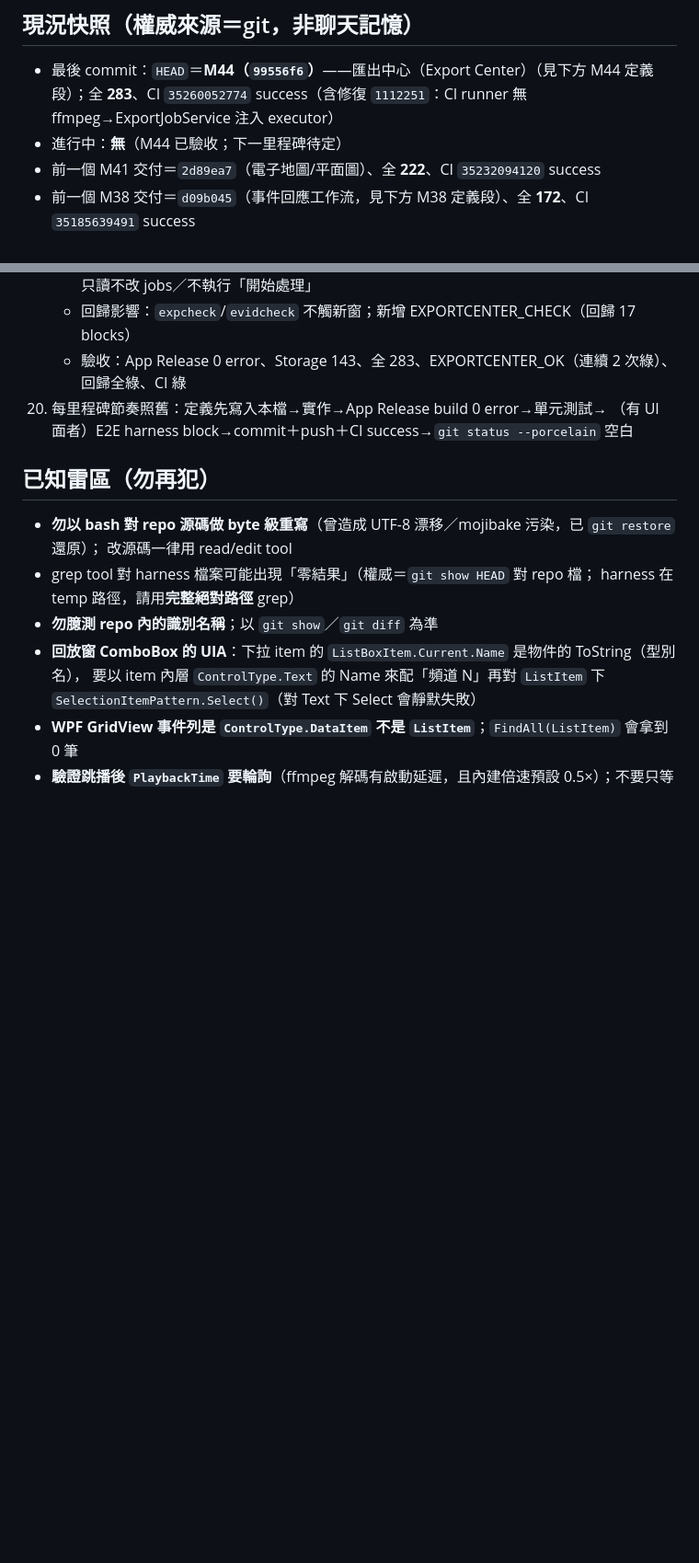
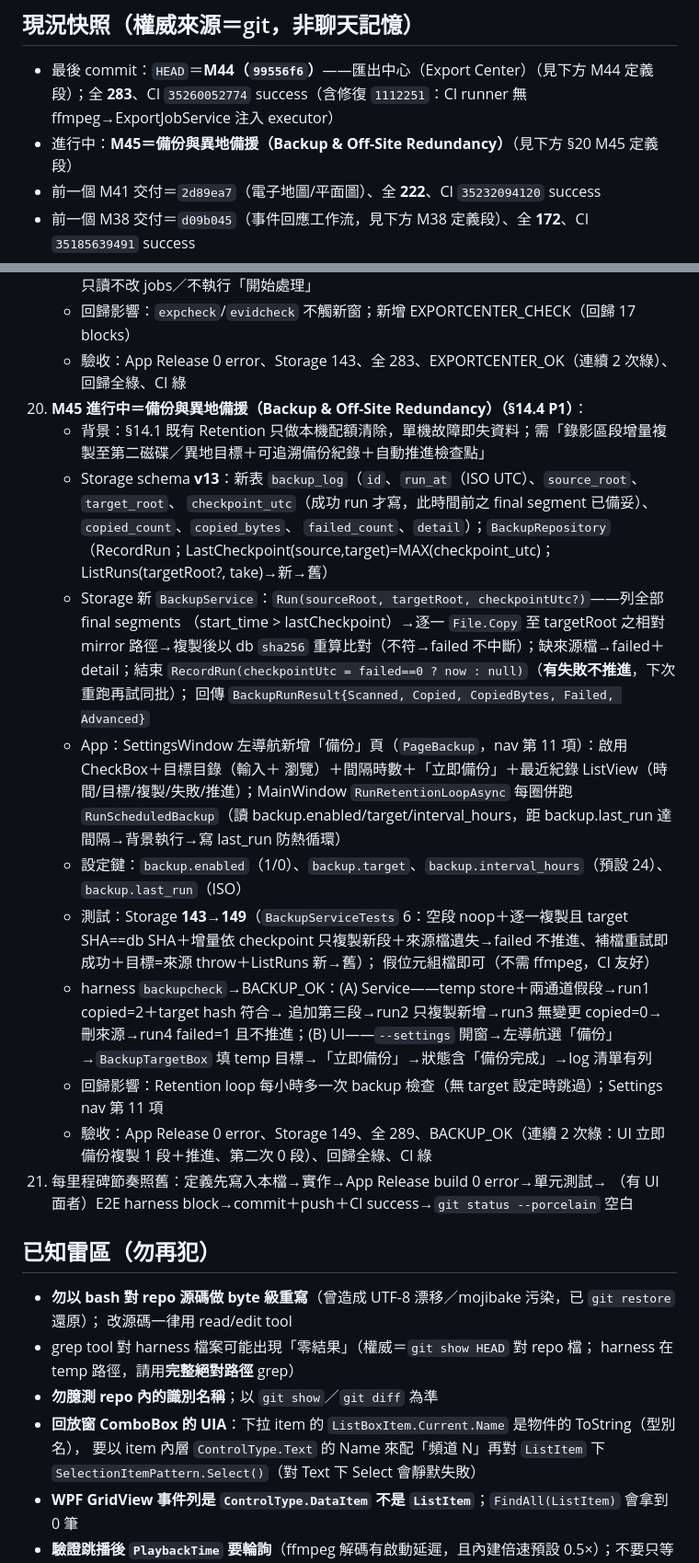
Before and after one commit to js0935/HeliVMS, a Markdown page: docs/SESSION_RESUME.md, 2 parts joined by grey strips. Shown at 92% size. Rendered like a GitHub page; blank space fills up the shorter version.

Commit message:
docs：M45（備份與異地備援 §14.4 P1）定義段——Storage v13 backup_log（run_at/source/target/checkpoint_utc/copied/failed/detail）＋BackupRepository（RecordRun/LastCheckpoint/ListRuns）＋BackupService（final 段增量複製、sha256 比對、失敗不推進）＋App 設定頁（啟用/目標/間隔/立即備份/紀錄清單）＋MainWindow 排程備份（last_run 防熱循環）＋BackupServiceTests 6（不需 ffmpeg）＋harness backupcheck 兩階段

```diff
--- a/docs/SESSION_RESUME.md
+++ b/docs/SESSION_RESUME.md
@@ -24,7 +24,7 @@ gh run list -L 3              # 預期全部 success
 
 ## 現況快照（權威來源＝git，非聊天記憶）
 - 最後 commit：`HEAD`＝**M44（`99556f6`）**——匯出中心（Export Center）（見下方 M44 定義段）；全 **283**、CI `35260052774` success（含修復 `1112251`：CI runner 無 ffmpeg→ExportJobService 注入 executor）
-- 進行中：**無**（M44 已驗收；下一里程碑待定）
+- 進行中：**M45＝備份與異地備援（Backup & Off-Site Redundancy）**（見下方 §20 M45 定義段）
 - 前一個 M41 交付＝`2d89ea7`（電子地圖/平面圖）、全 **222**、CI `35232094120` success
 - 前一個 M38 交付＝`d09b045`（事件回應工作流，見下方 M38 定義段）、全 **172**、CI `35185639491` success
 - 前一個 M30 交付＝`24ad4c7`（MQTT 通知通道）：`NotificationSettings`＋
@@ -571,7 +571,31 @@ gh run list -L 3              # 預期全部 success
       →報告含「完整性」；(C) 安全：真實 DB 只讀不改 jobs／不執行「開始處理」
     - 回歸影響：`expcheck`/`evidcheck` 不觸新窗；新增 EXPORTCENTER_CHECK（回歸 17 blocks）
     - 驗收：App Release 0 error、Storage 143、全 283、EXPORTCENTER_OK（連續 2 次綠）、回歸全綠、CI 綠
-20. 每里程碑節奏照舊：定義先寫入本檔→實作→App Release build 0 error→單元測試→
+20. **M45 進行中＝備份與異地備援（Backup & Off-Site Redundancy）（§14.4 P1）**：
+    - 背景：§14.1 既有 Retention 只做本機配額清除，單機故障即失資料；需「錄影區段增量複製至第二磁碟／異地目標＋可追溯備份紀錄＋自動推進檢查點」
+    - Storage schema **v13**：新表 `backup_log`（`id`、`run_at`（ISO UTC）、`source_root`、`target_root`、
+      `checkpoint_utc`（成功 run 才寫，此時間前之 final segment 已備妥）、`copied_count`、`copied_bytes`、
+      `failed_count`、`detail`）；`BackupRepository`（RecordRun；LastCheckpoint(source,target)=MAX(checkpoint_utc)；
+      ListRuns(targetRoot?, take)→新→舊）
+    - Storage 新 `BackupService`：`Run(sourceRoot, targetRoot, checkpointUtc?)`——列全部 final segments
+      （start_time > lastCheckpoint）→逐一 `File.Copy` 至 targetRoot 之相對 mirror 路徑→複製後以 db `sha256`
+      重算比對（不符→failed 不中斷）；缺來源檔→failed＋detail；結束
+      `RecordRun(checkpointUtc = failed==0 ? now : null)`（**有失敗不推進**，下次重跑再試同批）；
+      回傳 `BackupRunResult{Scanned, Copied, CopiedBytes, Failed, Advanced}`
+    - App：SettingsWindow 左導航新增「備份」頁（`PageBackup`，nav 第 11 項）：啟用 CheckBox＋目標目錄（輸入＋
+      瀏覽）＋間隔時數＋「立即備份」＋最近紀錄 ListView（時間/目標/複製/失敗/推進）；MainWindow
+      `RunRetentionLoopAsync` 每圈併跑 `RunScheduledBackup`（讀 backup.enabled/target/interval_hours，距
+      backup.last_run 達間隔→背景執行→寫 last_run 防熱循環）
+    - 設定鍵：`backup.enabled`（1/0）、`backup.target`、`backup.interval_hours`（預設 24）、`backup.last_run`（ISO）
+    - 測試：Storage **143→149**（`BackupServiceTests` 6：空段 noop＋逐一複製且 target SHA==db SHA＋增量依
+      checkpoint 只複製新段＋來源檔遺失→failed 不推進、補檔重試即成功＋目標=來源 throw＋ListRuns 新→舊）；
+      假位元組檔即可（不需 ffmpeg，CI 友好）
+    - harness `backupcheck`→BACKUP_OK：(A) Service——temp store＋兩通道假段→run1 copied=2＋target hash 符合→
+      追加第三段→run2 只複製新增→run3 無變更 copied=0→刪來源→run4 failed=1 且不推進；(B) UI——`--settings`
+      開窗→左導航選「備份」→`BackupTargetBox` 填 temp 目標→「立即備份」→狀態含「備份完成」→log 清單有列
+    - 回歸影響：Retention loop 每小時多一次 backup 檢查（無 target 設定時跳過）；Settings nav 第 11 項
+    - 驗收：App Release 0 error、Storage 149、全 289、BACKUP_OK（連續 2 次綠：UI 立即備份複製 1 段＋推進、第二次 0 段）、回歸全綠、CI 綠
+21. 每里程碑節奏照舊：定義先寫入本檔→實作→App Release build 0 error→單元測試→
     （有 UI 面者）E2E harness block→commit＋push＋CI success→`git status --porcelain` 空白
 
 ## 已知雷區（勿再犯）
```
